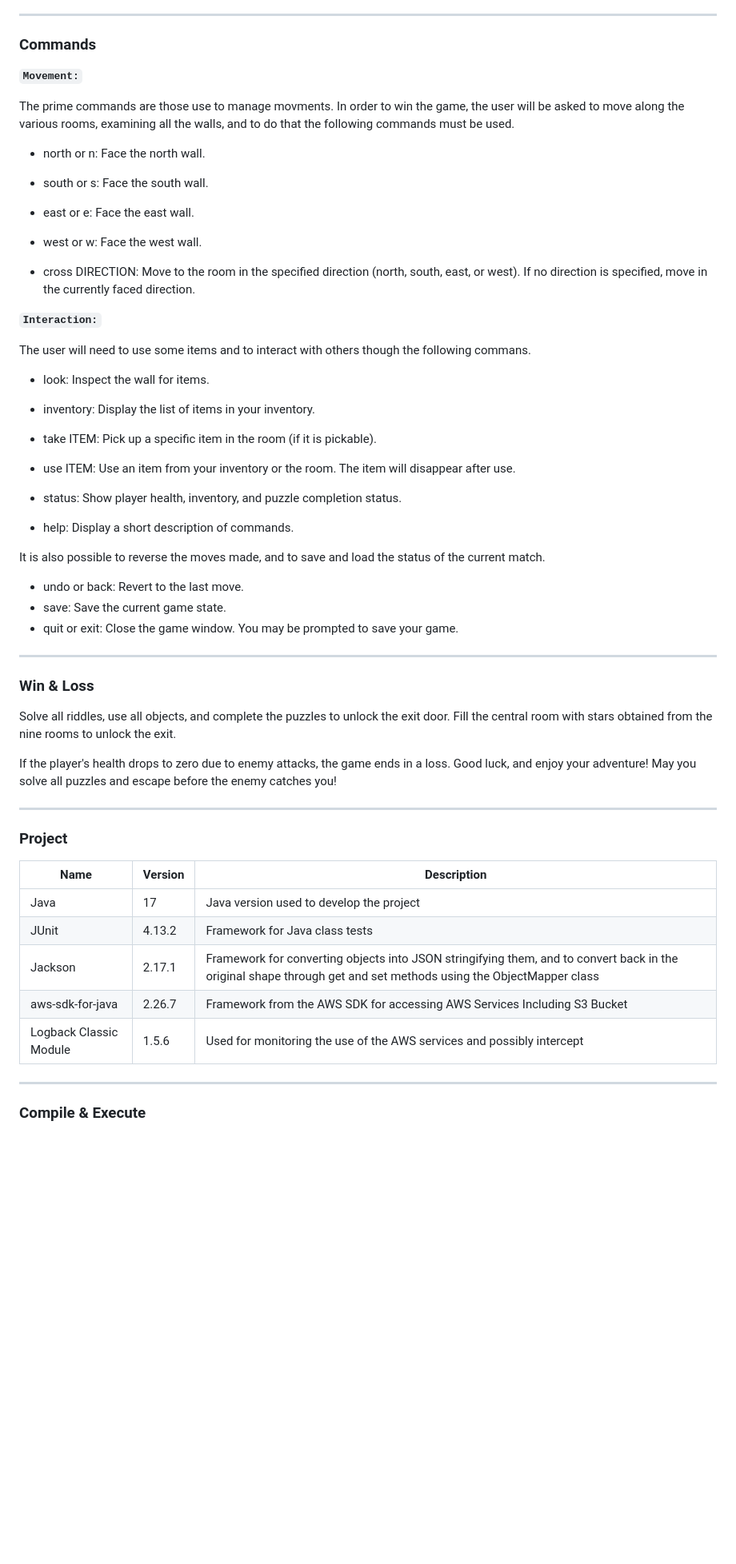
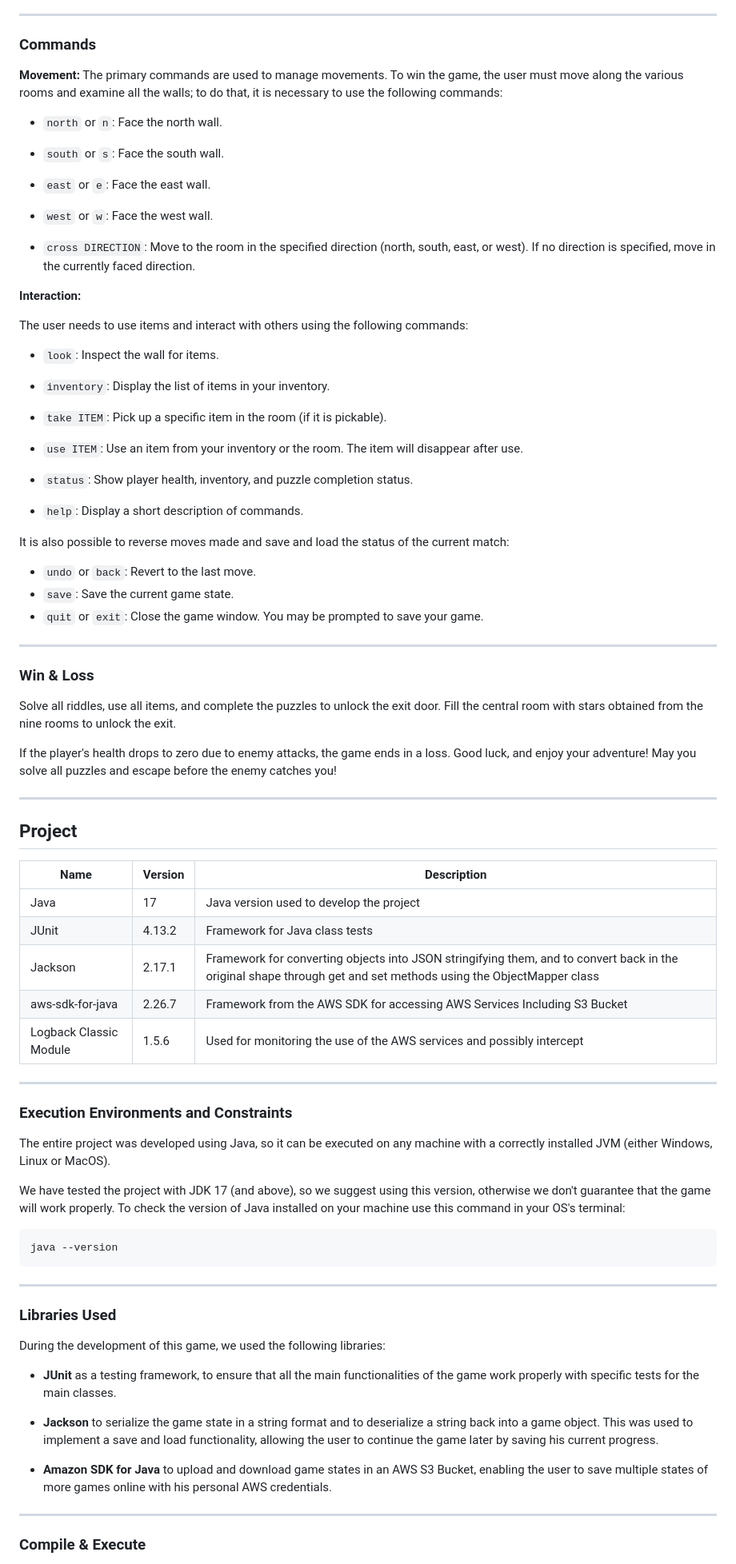
Before and after one commit to nardib/TextAdventure, a Markdown page: docs/GameGuide.md, the part around one of its changes. Shown at 80% size. Rendered like a GitHub page; blank space fills up the shorter version.

Commit message:
typos check

````diff
--- a/docs/Game Guide.md
+++ b/docs/GameGuide.md
@@ -71,40 +71,39 @@ The game ends in a loss if the player's health drops to zero.
 
 ### Commands
 
-**`Movement:`**
+**Movement:**
+The primary commands are used to manage movements. To win the game, the user must move along the various rooms and examine all the walls; to do that, it is necessary to use the following commands:
 
-The prime commands are those use to manage movments. In order to win the game, the user will be asked to move along the various rooms, examining all the walls, and to do that the following commands must be used.
+- `north` or `n`: Face the north wall.
+- `south` or `s`: Face the south wall.
+- `east` or `e`: Face the east wall.
+- `west` or `w`: Face the west wall.
 
-- north or n: Face the north wall.
-- south or s: Face the south wall.
-- east or e: Face the east wall.
-- west or w: Face the west wall.
+- `cross DIRECTION`: Move to the room in the specified direction (north, south, east, or west). If no direction is specified, move in the currently faced direction.
 
-- cross DIRECTION: Move to the room in the specified direction (north, south, east, or west). If no direction is specified, move in the currently faced direction.
+**Interaction:**
 
-**`Interaction:`**
+The user needs to use items and interact with others using the following commands:
 
-The user will need to use some items and to interact with others though the following commans.
+- `look`: Inspect the wall for items.
+- `inventory`: Display the list of items in your inventory.
+- `take ITEM`: Pick up a specific item in the room (if it is pickable).
+- `use ITEM`: Use an item from your inventory or the room. The item will disappear after use.
 
-- look: Inspect the wall for items.
-- inventory: Display the list of items in your inventory.
-- take ITEM: Pick up a specific item in the room (if it is pickable).
-- use ITEM: Use an item from your inventory or the room. The item will disappear after use.
+- `status`: Show player health, inventory, and puzzle completion status.
+- `help`: Display a short description of commands.
 
-- status: Show player health, inventory, and puzzle completion status.
-- help: Display a short description of commands.
+It is also possible to reverse moves made and save and load the status of the current match:
 
-It is also possible to reverse the moves made, and to save and load the status of the current match.
-
-- undo or back: Revert to the last move.
-- save: Save the current game state.
-- quit or exit: Close the game window. You may be prompted to save your game.
+- `undo` or `back`: Revert to the last move.
+- `save`: Save the current game state.
+- `quit` or `exit`: Close the game window. You may be prompted to save your game.
 
 ----------------------------------------------------------------------------------------------------------------------------------------
 
 ### Win & Loss
 
-Solve all riddles, use all objects, and complete the puzzles to unlock the exit door.
+Solve all riddles, use all items, and complete the puzzles to unlock the exit door.
 Fill the central room with stars obtained from the nine rooms to unlock the exit.
 
 If the player's health drops to zero due to enemy attacks, the game ends in a loss.
@@ -112,7 +111,7 @@ Good luck, and enjoy your adventure! May you solve all puzzles and escape before
 
 ----------------------------------------------------------------------------------------------------------------------------------------
 
-### Project
+## Project
 
 | Name | Version | Description |
 | --- | --- | --- |
@@ -121,6 +120,30 @@ Good luck, and enjoy your adventure! May you solve all puzzles and escape before
 | Jackson | 2.17.1 | Framework for converting objects into JSON stringifying them, and to convert back in the original shape through get and set methods using the ObjectMapper class |
 | aws-sdk-for-java | 2.26.7 | Framework from the AWS SDK for accessing AWS Services Including S3 Bucket |
 | Logback Classic Module | 1.5.6 | Used for monitoring the use of the AWS services and possibly intercept |
+
+----------------------------------------------------------------------------------------------------------------------------------------
+
+### Execution Environments and Constraints
+
+The entire project was developed using Java, so it can be executed on any machine with a correctly installed JVM (either Windows, Linux or MacOS).
+
+We have tested the project with JDK 17 (and above), so we suggest using this version, otherwise we don't guarantee that the game will work properly. To check the version of Java installed on your machine use this command in your OS's terminal:
+
+```bash
+java --version
+```
+
+----------------------------------------------------------------------------------------------------------------------------------------
+
+### Libraries Used
+
+During the development of this game, we used the following libraries:
+
+- **JUnit** as a testing framework, to ensure that all the main functionalities of the game work properly with specific tests for the main classes.
+
+- **Jackson** to serialize the game state in a string format and to deserialize a string back into a game object. This was used to implement a save and load functionality, allowing the user to continue the game later by saving his current progress.
+
+- **Amazon SDK for Java** to upload and download game states in an AWS S3 Bucket, enabling the user to save multiple states of more games online with his personal AWS credentials.
 
 ----------------------------------------------------------------------------------------------------------------------------------------
 
````
Also changed, not shown: other parts of docs/GameGuide.md (+21 -21 lines), docs/DesignDocuments.md (renamed from docs/design documents.md), docs/SystemTestReports.md (renamed from docs/system report.md).
